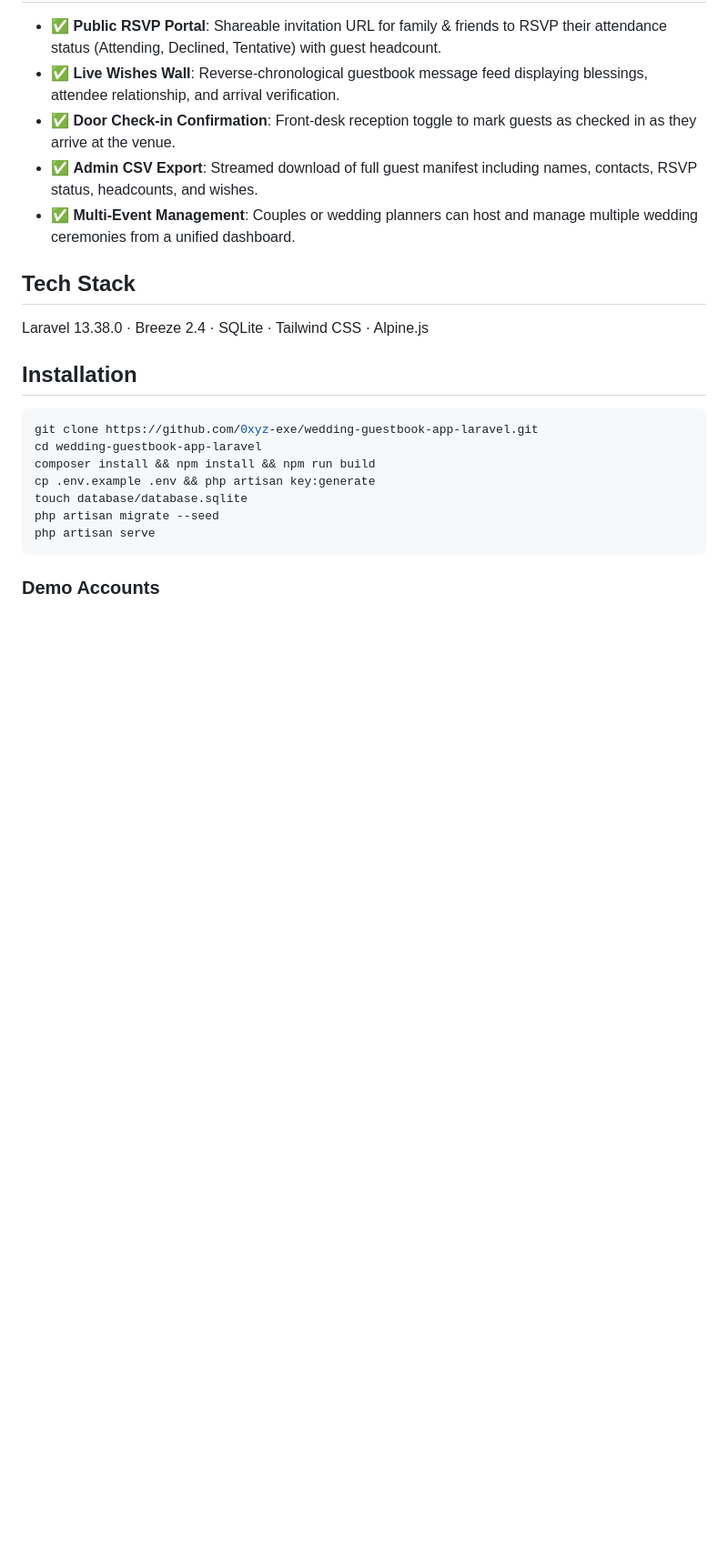
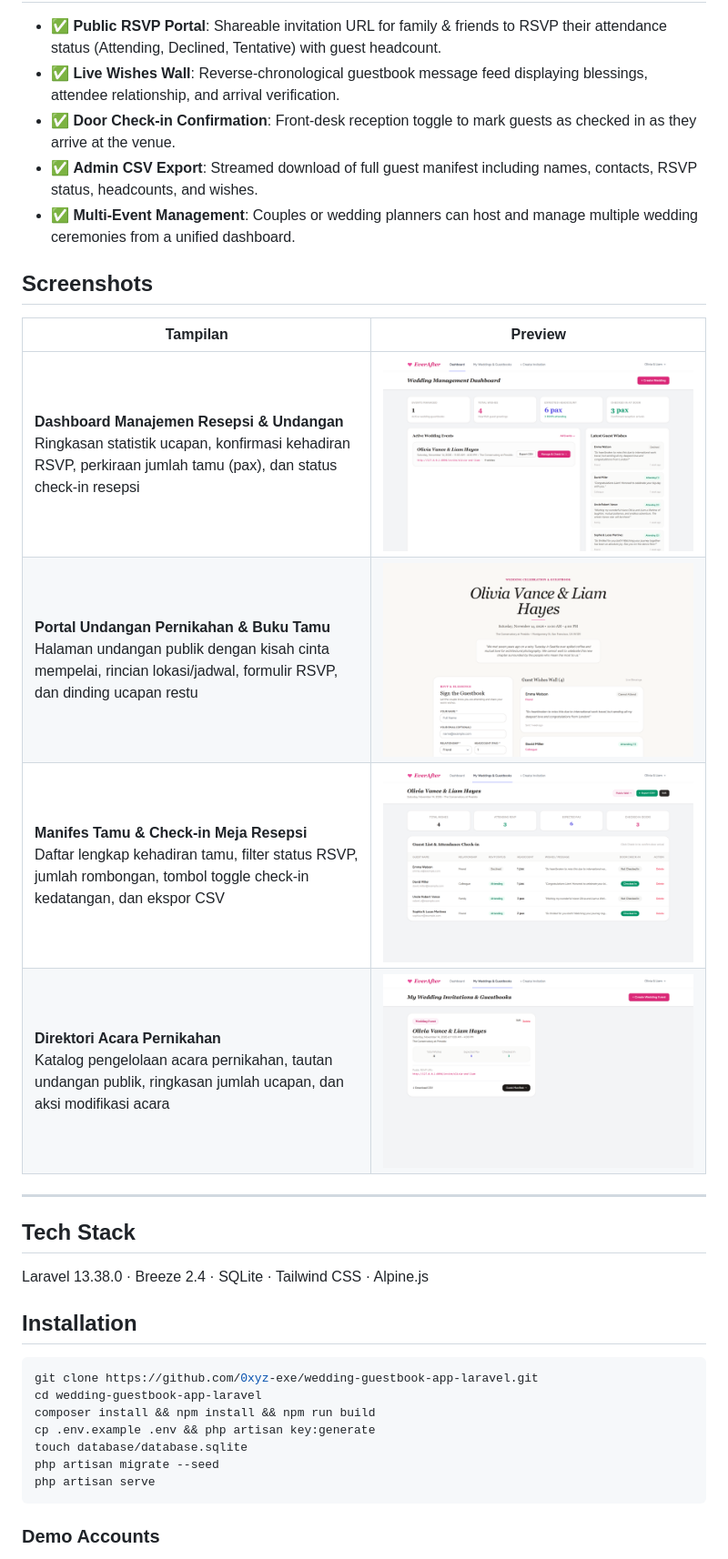
Before and after one commit to 0xyz-exe/wedding-guestbook-app-laravel, a Markdown page: README.md, the part around the change. Shown at 91% size. Rendered like a GitHub page; pictures changed too: docs/screenshots/01-dashboard-overview.png (added), docs/screenshots/02-public-invitation-portal.png (added), docs/screenshots/03-guest-manifest-checkin.png (added); blank space fills up the shorter version.

Commit message:
docs: add high-fidelity visual documentation screenshots

```diff
--- a/README.md
+++ b/README.md
@@ -11,6 +11,17 @@ A digital wedding invitation, public RSVP portal, wishes guestbook wall, and rec
 - ✅ **Door Check-in Confirmation**: Front-desk reception toggle to mark guests as checked in as they arrive at the venue.
 - ✅ **Admin CSV Export**: Streamed download of full guest manifest including names, contacts, RSVP status, headcounts, and wishes.
 - ✅ **Multi-Event Management**: Couples or wedding planners can host and manage multiple wedding ceremonies from a unified dashboard.
+
+## Screenshots
+
+| Tampilan | Preview |
+|---|---|
+| **Dashboard Manajemen Resepsi & Undangan**<br>Ringkasan statistik ucapan, konfirmasi kehadiran RSVP, perkiraan jumlah tamu (pax), dan status check-in resepsi | ![Dashboard Manajemen Resepsi & Undangan](docs/screenshots/01-dashboard-overview.png) |
+| **Portal Undangan Pernikahan & Buku Tamu**<br>Halaman undangan publik dengan kisah cinta mempelai, rincian lokasi/jadwal, formulir RSVP, dan dinding ucapan restu | ![Portal Undangan Pernikahan & Buku Tamu](docs/screenshots/02-public-invitation-portal.png) |
+| **Manifes Tamu & Check-in Meja Resepsi**<br>Daftar lengkap kehadiran tamu, filter status RSVP, jumlah rombongan, tombol toggle check-in kedatangan, dan ekspor CSV | ![Manifes Tamu & Check-in Meja Resepsi](docs/screenshots/03-guest-manifest-checkin.png) |
+| **Direktori Acara Pernikahan**<br>Katalog pengelolaan acara pernikahan, tautan undangan publik, ringkasan jumlah ucapan, dan aksi modifikasi acara | ![Direktori Acara Pernikahan](docs/screenshots/04-weddings-directory.png) |
+
+---
 
 ## Tech Stack
 
```
